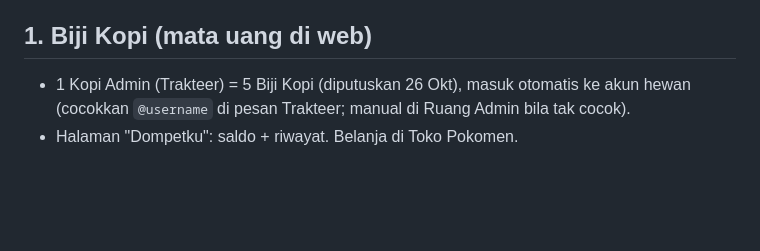
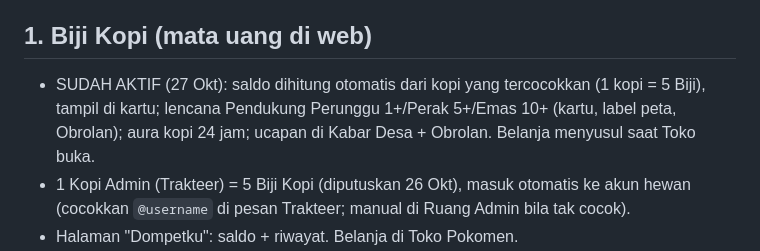
Before and after one commit to Eman-Sm/Dunia-Pokomen, a Markdown page: docs/RENCANA_ARENA_EKONOMI.md, the part around the change. GitHub-like rendering; blank space fills up the shorter version.

Commit message:
docs: Biji Kopi aktif

```diff
--- a/docs/RENCANA_ARENA_EKONOMI.md
+++ b/docs/RENCANA_ARENA_EKONOMI.md
@@ -9,6 +9,7 @@ Dibangun bertahap SETELAH pembagian wilayah (lihat RENCANA_WILAYAH.md). Unsur pa
 - Kartu & label di peta menampilkan nomor warga untuk nama kembar.
 
 ## 1. Biji Kopi (mata uang di web)
+- SUDAH AKTIF (27 Okt): saldo dihitung otomatis dari kopi yang tercocokkan (1 kopi = 5 Biji), tampil di kartu; lencana Pendukung Perunggu 1+/Perak 5+/Emas 10+ (kartu, label peta, Obrolan); aura kopi 24 jam; ucapan di Kabar Desa + Obrolan. Belanja menyusul saat Toko buka.
 - 1 Kopi Admin (Trakteer) = 5 Biji Kopi (diputuskan 26 Okt), masuk otomatis ke akun hewan (cocokkan `@username` di pesan Trakteer; manual di Ruang Admin bila tak cocok).
 - Halaman "Dompetku": saldo + riwayat. Belanja di Toko Pokomen.
 - Keamanan: link pribadi rahasia per pemilik (`?u=<username>&k=<token>`), dikirim lewat DM saat kopi pertama masuk / saat DM "DOMPET". Tanpa token, saldo tidak bisa dipakai.
```
